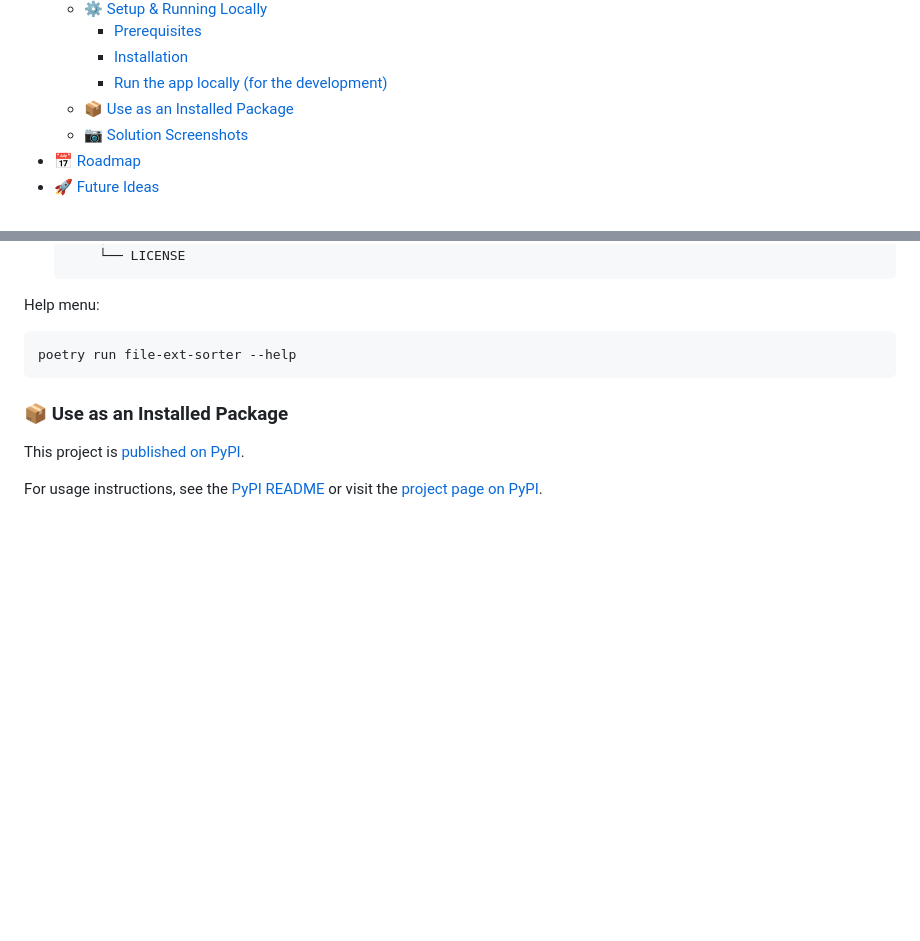
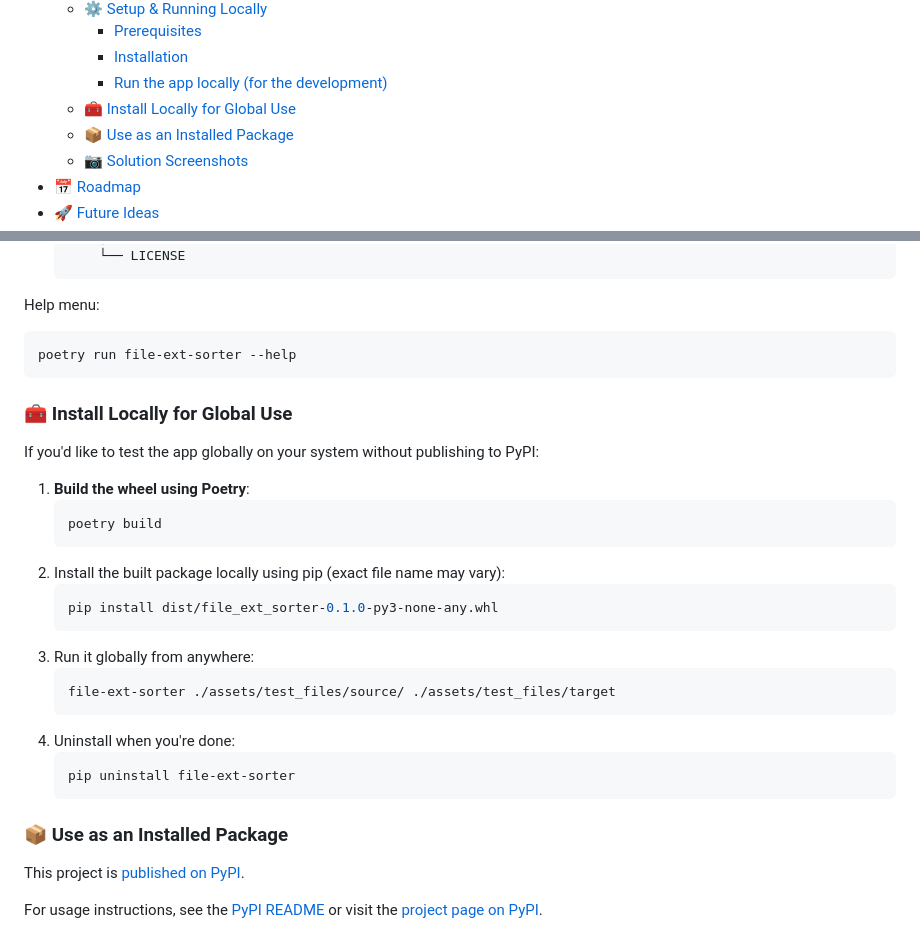
Before and after one commit to oleksandr-romashko/goit-pythonweb-hw-04, a Markdown page: README.md, 2 parts joined by grey strips. Rendered like a GitHub page; blank space fills up the shorter version.

Commit message:
Update project readme for the repository

````diff
--- a/README.md
+++ b/README.md
@@ -39,6 +39,7 @@ Scans a source folder and organizes files into subfolders in an output directory
     - [Prerequisites](#prerequisites)
     - [Installation](#installation)
     - [Run the app locally (for the development)](#run-the-app-locally-for-the-development)
+  - [🧰 Install Locally for Global Use](#-install-locally-for-global-use)
   - [📦 Use as an Installed Package](#-use-as-an-installed-package)
   - [📷 Solution Screenshots](#-solution-screenshots)
 - [📅 Roadmap](#-roadmap)
@@ -200,6 +201,27 @@ Help menu:
 poetry run file-ext-sorter --help
 ```
 
+### 🧰 Install Locally for Global Use
+
+If you'd like to test the app globally on your system without publishing to PyPI:
+
+1. **Build the wheel using Poetry**:
+    ```bash
+    poetry build
+    ```
+2. Install the built package locally using pip (exact file name may vary):
+    ```bash
+    pip install dist/file_ext_sorter-0.1.0-py3-none-any.whl
+    ```
+3. Run it globally from anywhere:
+    ```bash
+    file-ext-sorter ./assets/test_files/source/ ./assets/test_files/target
+    ```
+4. Uninstall when you're done:
+    ```bash
+    pip uninstall file-ext-sorter
+    ```
+
 ### 📦 Use as an Installed Package
 
 This project is [published on PyPI]().
````
